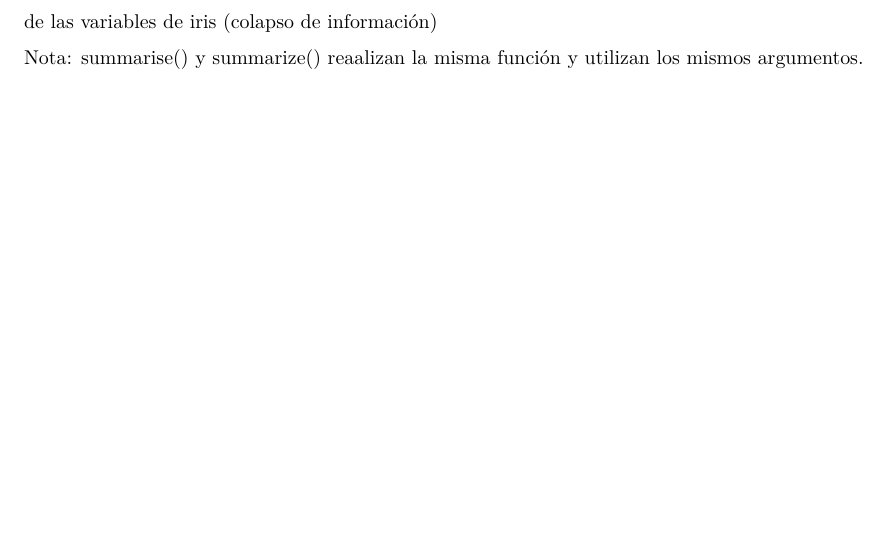
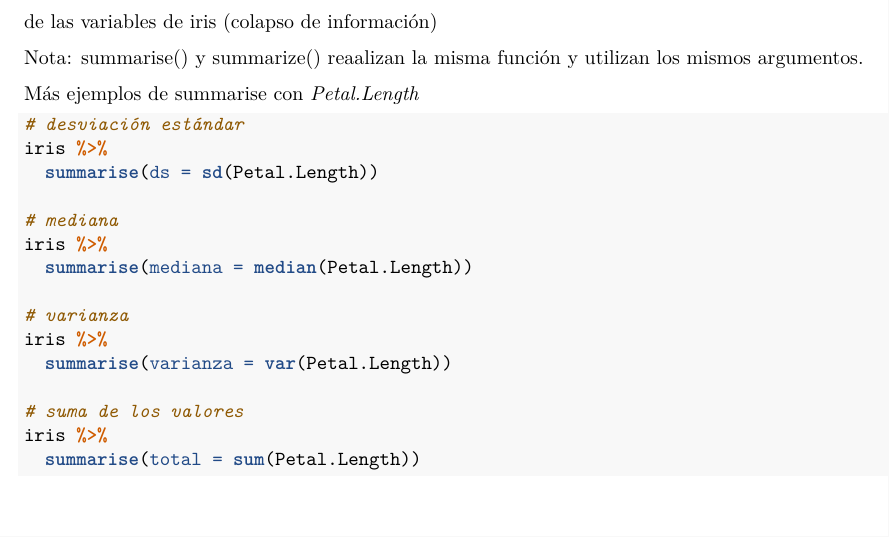
Before and after one commit to ArmandoODV19/curso_verano_2022, an R Markdown document (clases/tercera_clase.Rmd): part of page 7 of 7, cut so that both start at the same text. Rendered offline with R 4.5, knitr and Pandoc, then LaTeX, with nearby package versions.

Commit message:
summarise

````diff
--- a/clases/tercera_clase.Rmd
+++ b/clases/tercera_clase.Rmd
@@ -353,3 +353,22 @@ Para obtener el promedio de *Petal.Length* utilizamos la función mean() dentro
 
 
 Nota: summarise() y summarize() reaalizan la misma función y utilizan los mismos argumentos.
+
+Más ejemplos de summarise con *Petal.Length*
+```{r summarise2, eval=FALSE}
+# desviación estándar
+iris %>%
+  summarise(ds = sd(Petal.Length))
+
+# mediana
+iris %>%
+  summarise(mediana = median(Petal.Length))
+
+# varianza
+iris %>%
+  summarise(varianza = var(Petal.Length))
+
+# suma de los valores
+iris %>%
+  summarise(total = sum(Petal.Length))
+```
````
